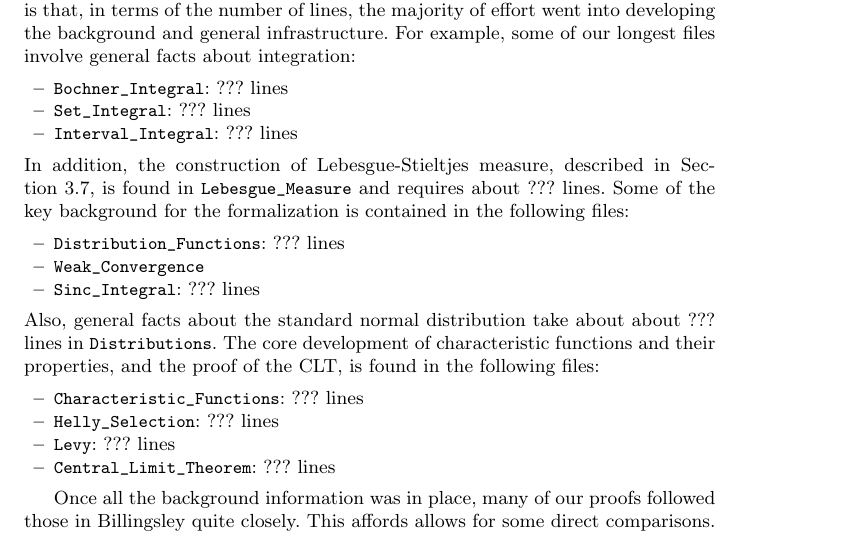
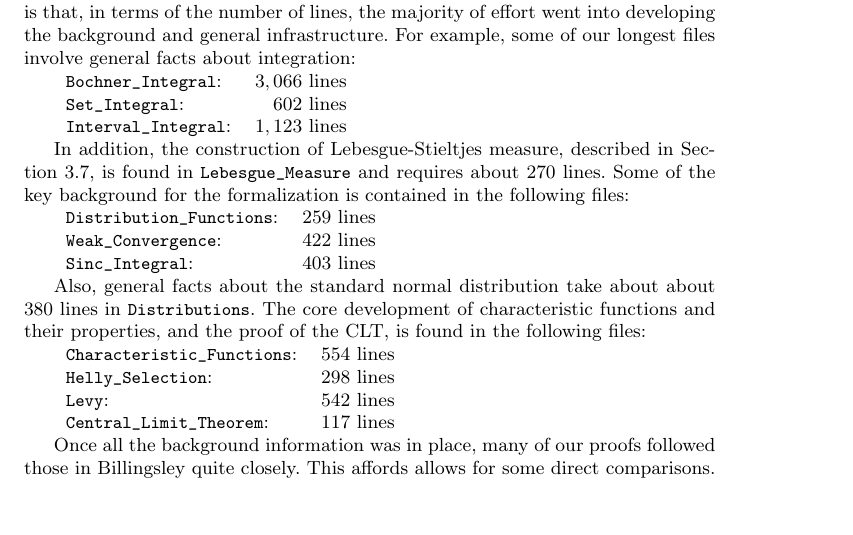
Before and after one commit to avigad/isabelle, a LaTeX paper (JAR/clt.tex): part of page 27 of 30, cut so that both start at the same text, the shorter picture padded with empty space. Compiled offline with pdfLaTeX; a LaTeX package or settings file that is missing is left out.

Commit message:
add more LoT numbers

```diff
--- a/JAR/clt.tex
+++ b/JAR/clt.tex
@@ -593,24 +593,29 @@ Stone-Weierstrass, complex analysis countour integrals
 It is impossible to give a meaningful estimate of the time involved in the formalization, as the work was carried out intermittently over a long period of time, and includes time spent learning to use Isabelle by the third author, Serafin, who was an undergraduate student at Carnegie Mellon at the time. When we first obtained a proof of the CLT, we reported that our repository contained about 13,000 lines \cite{avigad:hoelzl:serafin:14}. This included all the general infrastructure and additions to Isabelle's libraries as well as the core parts of the proof. Since then, we have cleaned up and refactored most of our proof scripts, and many of them have been shortened considerably. Subsequently, also, the second author implemented the Bochner integral, eliminating the need for a separate notion of integration for functions from the reals to the complex numbers. In addition, many of the supporting theorems and facts have been moved to other parts of the Isabelle libraries.
 
 The proof of the CLT is now part of the Isabelle distribution. One observation is that, in terms of the number of lines, the majority of effort went into developing the background and general infrastructure. For example, some of our longest files involve general facts about integration:
-\begin{itemize}
- \item \verb=Bochner_Integral=: ??? lines
- \item \verb=Set_Integral=: ??? lines
- \item \verb=Interval_Integral=: ??? lines
-\end{itemize}
-In addition, the construction of Lebesgue-Stieltjes measure, described in Section~\ref{subsection:distribution:functions}, is found in \verb=Lebesgue_Measure= and requires about ??? lines. Some of the key background for the formalization is contained in the following files:
-\begin{itemize}
- \item \verb=Distribution_Functions=: ??? lines
- \item \verb=Weak_Convergence=
- \item \verb=Sinc_Integral=: ??? lines
-\end{itemize}
-Also, general facts about the standard normal distribution take about about ??? lines in \texttt{Distributions}. The core development of characteristic functions and their properties, and the proof of the CLT, is found in the following files:
-\begin{itemize}
- \item \verb=Characteristic_Functions=: ??? lines
- \item \verb=Helly_Selection=: ??? lines
- \item \verb=Levy=: ??? lines
- \item \verb=Central_Limit_Theorem=: ??? lines
-\end{itemize}
+
+\begin{tabular}{lr}
+\verb=Bochner_Integral=: & $3,066$ lines \\
+\verb=Set_Integral=: & $602$ lines \\
+\verb=Interval_Integral=: & $1,123$ lines
+\end{tabular}
+
+In addition, the construction of Lebesgue-Stieltjes measure, described in Section~\ref{subsection:distribution:functions}, is found in \verb=Lebesgue_Measure= and requires about $270$ lines. Some of the key background for the formalization is contained in the following files:
+
+\begin{tabular}{lr}
+ \verb=Distribution_Functions=: & $259$ lines \\
+ \verb=Weak_Convergence=: & $422$ lines \\
+ \verb=Sinc_Integral=: & $403$ lines
+\end{tabular}
+
+Also, general facts about the standard normal distribution take about about $380$ lines in \texttt{Distributions}. The core development of characteristic functions and their properties, and the proof of the CLT, is found in the following files:
+
+\begin{tabular}{lr}
+ \verb=Characteristic_Functions=: & $554$ lines \\
+ \verb=Helly_Selection=: & $298$ lines \\
+ \verb=Levy=: & $542$ lines \\
+ \verb=Central_Limit_Theorem=: & $117$ lines
+\end{tabular}
 
 Once all the background information was in place, many of our proofs followed those in Billingsley quite closely. This affords allows for some direct comparisons. For example, the proof of the Helly selection theorem, about ??? in Billingsley's text, is ??? lines in our formalization. The proof of the L\'evy continuity theorem, ??? lines in Billingsley, translates to about ??? lines in our formalization. Billingsley's Corollary ???, described in Section~???, is ??? lines in our formalization.
 
```
